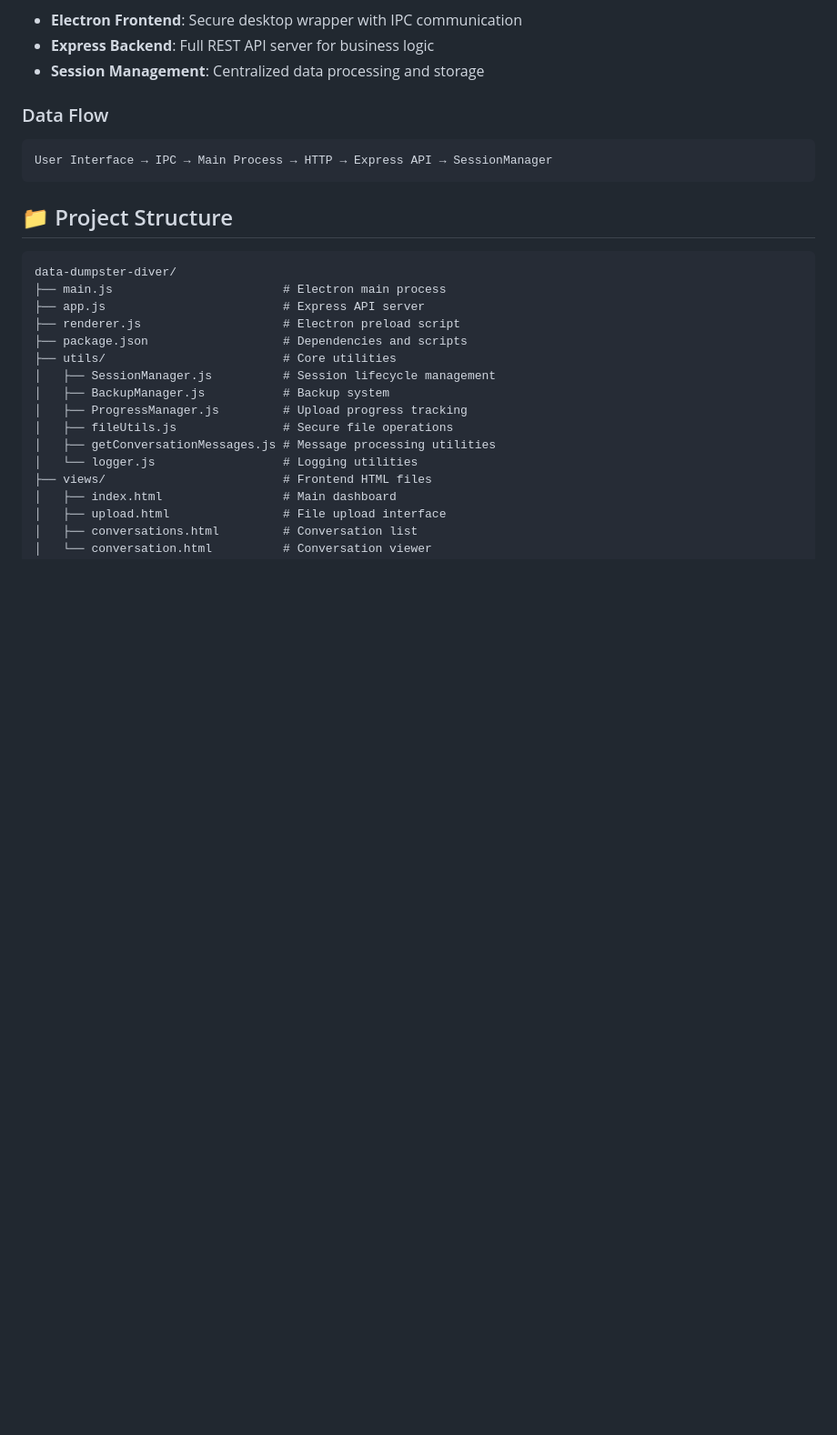
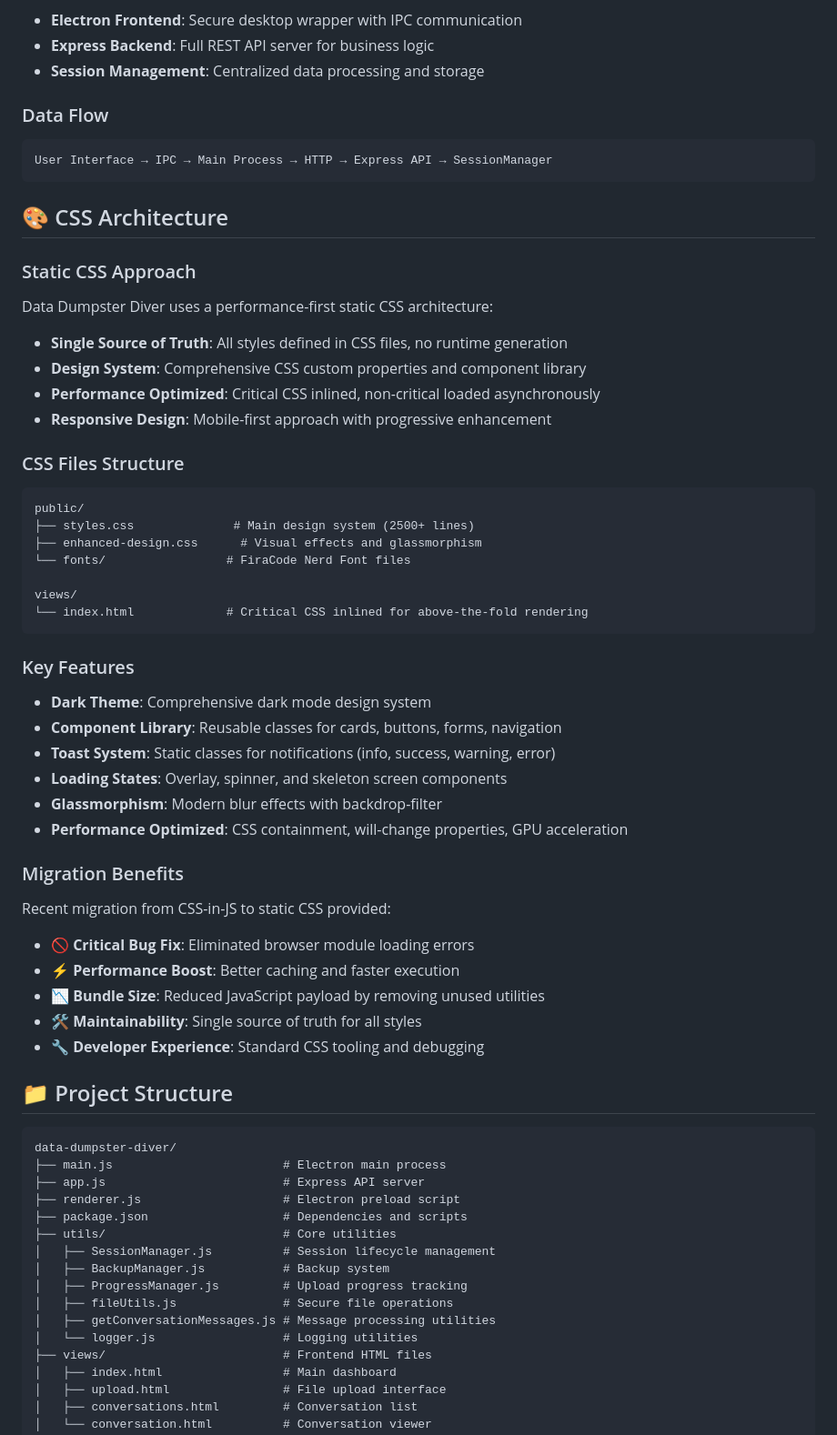
Before and after one commit to Datal0re/ddd, a Markdown page: README.md, the part around one of its changes. Shown at 91% size. Drawn GitHub-style; blank space fills up the shorter version.

````diff
--- a/README.md
+++ b/README.md
@@ -118,6 +117,48 @@ Data Dumpster Diver uses a hybrid architecture combining:
 ```text
 User Interface → IPC → Main Process → HTTP → Express API → SessionManager
 ```
+
+## 🎨 CSS Architecture
+
+### Static CSS Approach
+
+Data Dumpster Diver uses a performance-first static CSS architecture:
+
+- **Single Source of Truth**: All styles defined in CSS files, no runtime generation
+- **Design System**: Comprehensive CSS custom properties and component library
+- **Performance Optimized**: Critical CSS inlined, non-critical loaded asynchronously
+- **Responsive Design**: Mobile-first approach with progressive enhancement
+
+### CSS Files Structure
+
+```text
+public/
+├── styles.css              # Main design system (2500+ lines)
+├── enhanced-design.css      # Visual effects and glassmorphism
+└── fonts/                 # FiraCode Nerd Font files
+
+views/
+└── index.html             # Critical CSS inlined for above-the-fold rendering
+```
+
+### Key Features
+
+- **Dark Theme**: Comprehensive dark mode design system
+- **Component Library**: Reusable classes for cards, buttons, forms, navigation
+- **Toast System**: Static classes for notifications (info, success, warning, error)
+- **Loading States**: Overlay, spinner, and skeleton screen components
+- **Glassmorphism**: Modern blur effects with backdrop-filter
+- **Performance Optimized**: CSS containment, will-change properties, GPU acceleration
+
+### Migration Benefits
+
+Recent migration from CSS-in-JS to static CSS provided:
+
+- **🚫 Critical Bug Fix**: Eliminated browser module loading errors
+- **⚡ Performance Boost**: Better caching and faster execution
+- **📉 Bundle Size**: Reduced JavaScript payload by removing unused utilities
+- **🛠️ Maintainability**: Single source of truth for all styles
+- **🔧 Developer Experience**: Standard CSS tooling and debugging
 
 ## 📁 Project Structure
 
````
Also changed, not shown: other parts of README.md (+2 -3 lines), docs/CHANGELOG.md (+43 -0 lines).
